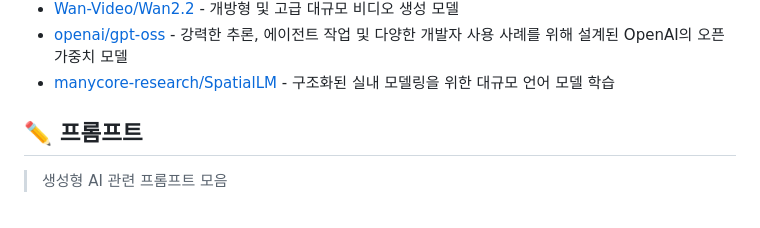
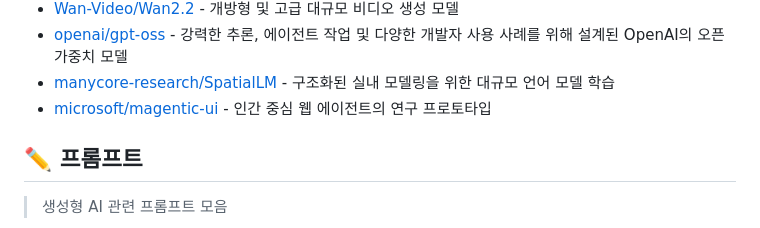
Before and after one commit to joongi007/awesome-shelf, a Markdown page: README.md, the part around the change. Drawn GitHub-style.

Commit message:
추가 - microsoft/magentic-ui

```diff
--- a/README.md
+++ b/README.md
@@ -179,6 +179,7 @@
 - [Wan-Video/Wan2.2](https://github.com/Wan-Video/Wan2.2) - 개방형 및 고급 대규모 비디오 생성 모델
 - [openai/gpt-oss](https://github.com/openai/gpt-oss) - 강력한 추론, 에이전트 작업 및 다양한 개발자 사용 사례를 위해 설계된 OpenAI의 오픈 가중치 모델
 - [manycore-research/SpatialLM](https://github.com/manycore-research/SpatialLM) - 구조화된 실내 모델링을 위한 대규모 언어 모델 학습
+- [microsoft/magentic-ui](https://github.com/microsoft/magentic-ui) - 인간 중심 웹 에이전트의 연구 프로토타입
 
 
 ## ✏️ 프롬프트
```
